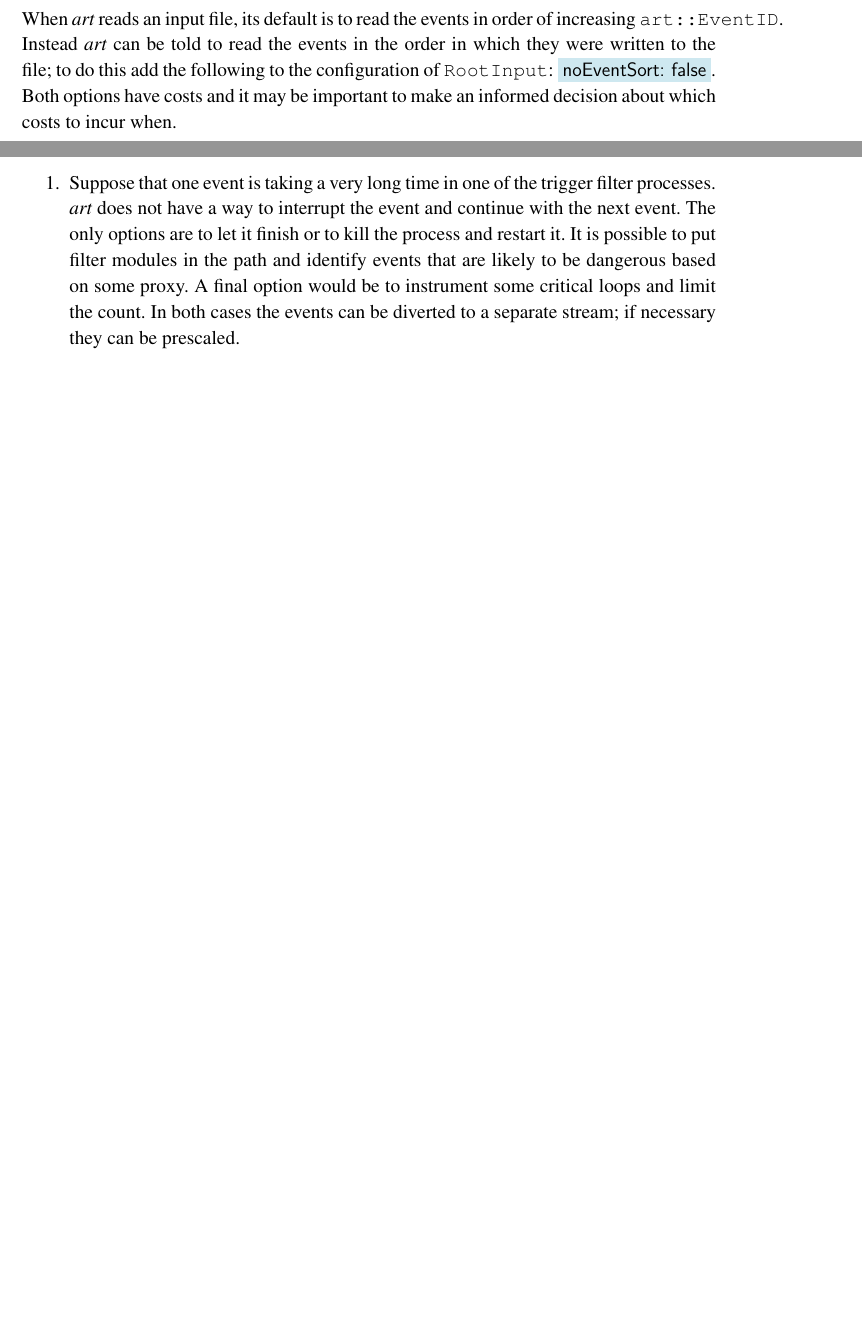
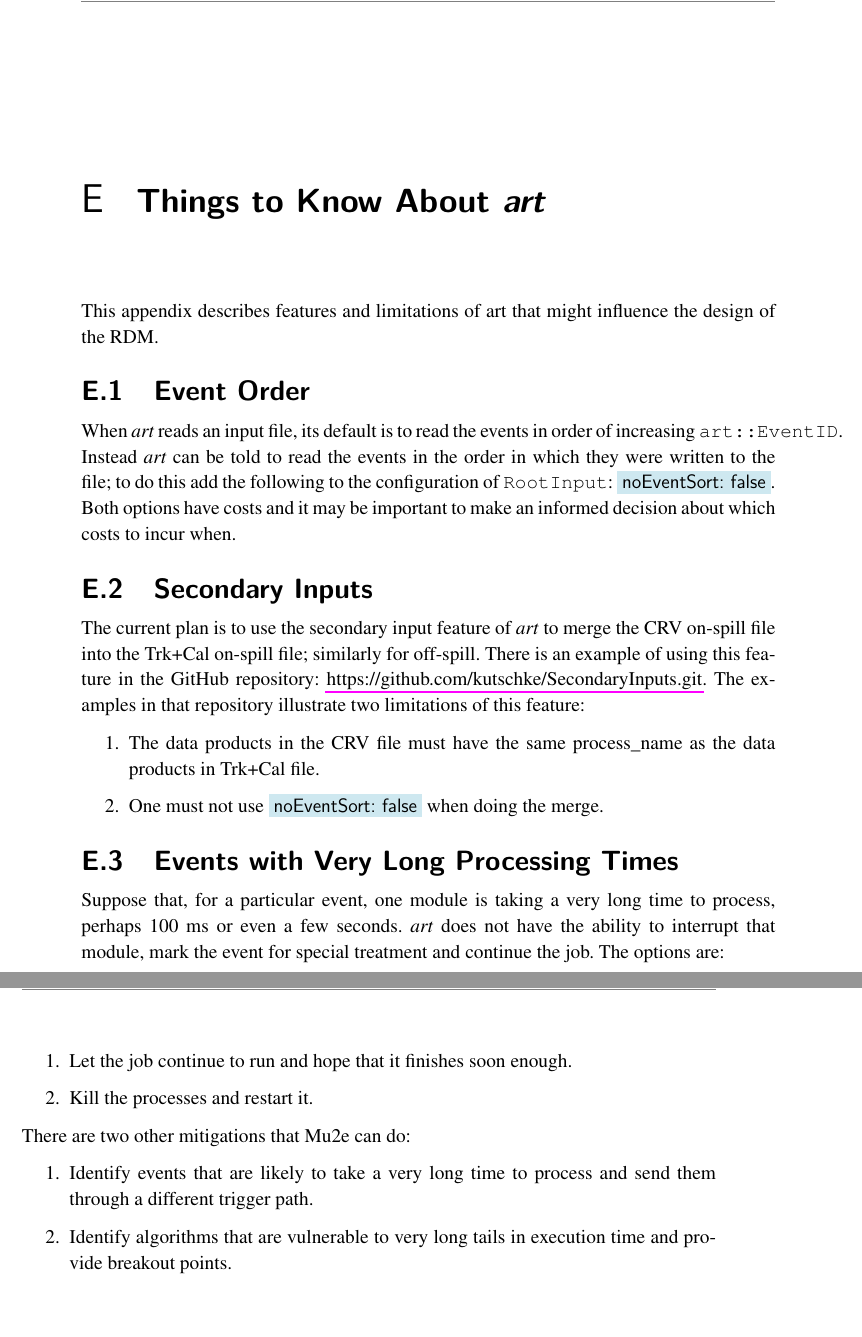
Before and after one commit to kutschke/RDM, a LaTeX book (print.tex, which reads body/body.tex): two parts of pages 10 and 42 of 44 before the commit and two parts of pages 43 and 44 of 47 after it, joined at a grey line, cut at the place of the change, the shorter picture padded with empty space. Compiled offline with pdfLaTeX.

Commit message:
Snapshot.

```diff
--- a/body/body.tex
+++ b/body/body.tex
@@ -113,7 +111,3 @@ This document assumes that the reader has basic familiarity with the \art event
-When \art reads an input file, its default is to read the events in order of increasing {\code art::EventID}.
-Instead \art can be told to read the events in the order in which they were written to the file; to do this
-add the following to the configuration of {\code RootInput}: \cmd{noEventSort: false}.
-Both options have costs and it may be important to make an informed decision about which costs to incur when.
 
 It is a assumed that the reader has basic familiarity with SAM, dCache, ENSTORE and submitting grid jobs.
 Some details about tapes are given in Appendix~\ref{app:AboutTapes}.
@@ -1161,21 +1170,57 @@ The lab network.
   \item Prestaging does not update the LRU date.  Nor does touching.  You must read at least one byte.
 \end{enumerate}
 
+\chapter{Things to Know About \art}
+\label{app:Aboutart}
+
+This appendix describes features and limitations of art that might influence the design
+of the RDM.
+
+\section{Event Order }
+\label{appsec:EventOrder}
+
+When \art reads an input file, its default is to read the events in order of increasing {\code art::EventID}.
+Instead \art can be told to read the events in the order in which they were written to the file; to do this
+add the following to the configuration of {\code RootInput}: \cmd{noEventSort: false}.
+Both options have costs and it may be important to make an informed decision about which costs to incur when.
+
+\section{Secondary Inputs}
+\label{appsec:SecondaryInputs}
+
+The current plan is to use the secondary input feature of \art to merge the CRV on-spill file
+into the Trk+Cal on-spill file; similarly for off-spill. There is an example of using this feature in the GitHub repository:
+\href{https://github.com/kutschke/SecondaryInputs.git}{https://github.com/kutschke/SecondaryInputs.git}.
+The examples in that repository illustrate two limitations of this feature:
+
+\begin{enumerate}
+  \item The data products in the CRV file must have the same process\_name as the data products in Trk+Cal file.
+  \item One must not use \cmd{noEventSort: false} when doing the merge.
+\end{enumerate}
+
+
+\section{Events with Very Long Processing Times}
+
+Suppose that, for a particular event, one module is taking a very long time to process,
+perhaps 100~ms or even a few seconds.  \art does not have the ability to interrupt
+that module, mark the event for special treatment and continue the job.  The options are:
+
+\begin{enumerate}
+  \item Let the job continue to run and hope that it finishes soon enough.
+  \item Kill the processes and restart it.
+\end{enumerate}
+
+There are two other mitigations that Mu2e can do:
+\begin{enumerate}
+  \item Identify events that are likely to take a very long time to process and send them through a different trigger path.
+  \item Identify algorithms that are vulnerable to very long tails in execution time and provide breakout points.
+\end{enumerate}
+
+
 \chapter{Looking for a Home}
 \label{app:LookingForaHome}
 
-Some ideas that belong somewhere but I am not sure where
+Some ideas that belong somewhere but I am not sure where.
 
-\begin{enumerate}
-\item Suppose that one event is taking a very long time in one of the trigger filter processes.
-  \art does not have a way to interrupt the event and continue with the next event.
-  The only options are to let it finish or to kill the process and restart it.
-  It is possible to put filter modules in the path and identify events that are likely
-  to be dangerous based on some proxy.  A final option would be to instrument some critical
-  loops and limit the count.  In both cases the events can be diverted to a separate stream;
-  if necessary they can be prescaled.
-
-\end{enumerate}
 
 
 \clearpage
```
Also changed, not shown: titlepage.tex (+1 -1 lines), body/body.tex (37 more changed lines).
